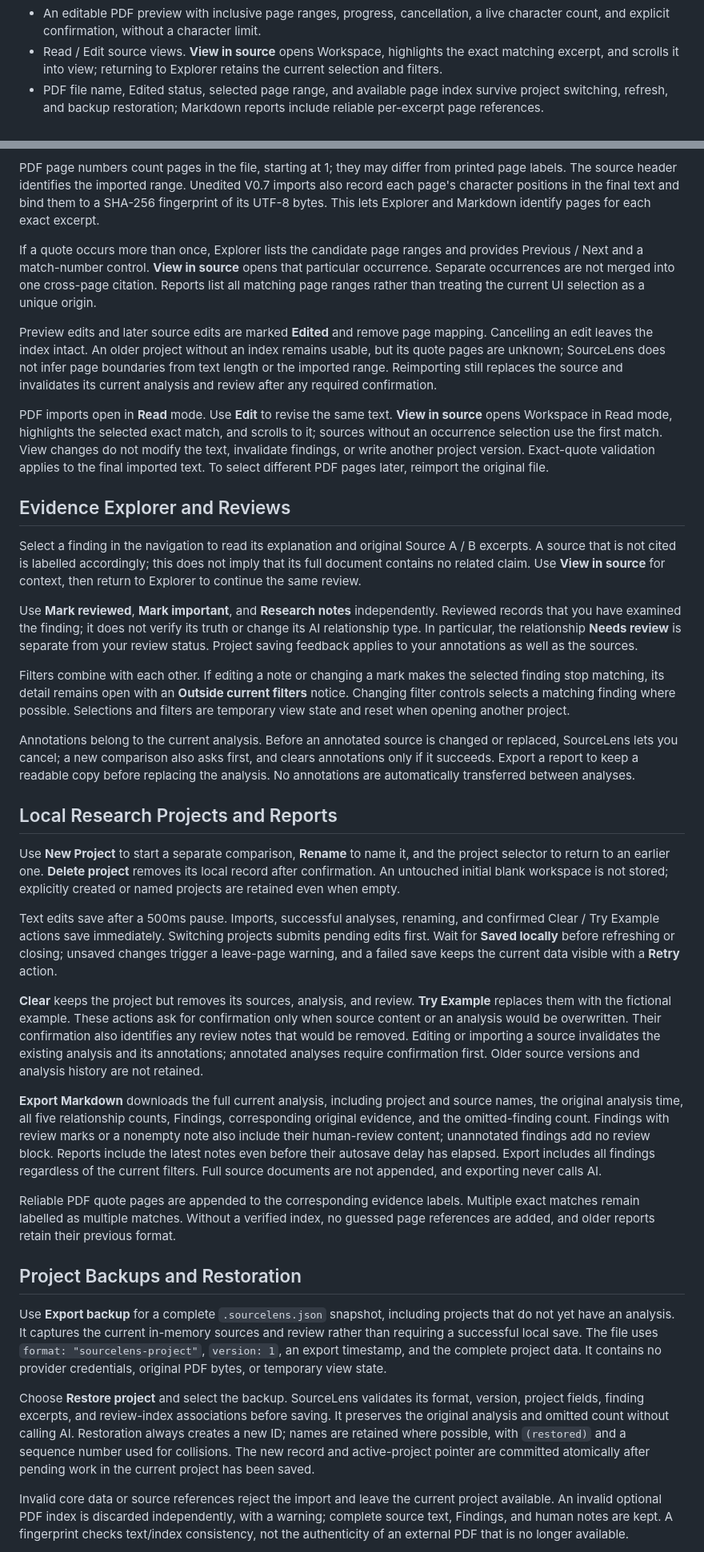
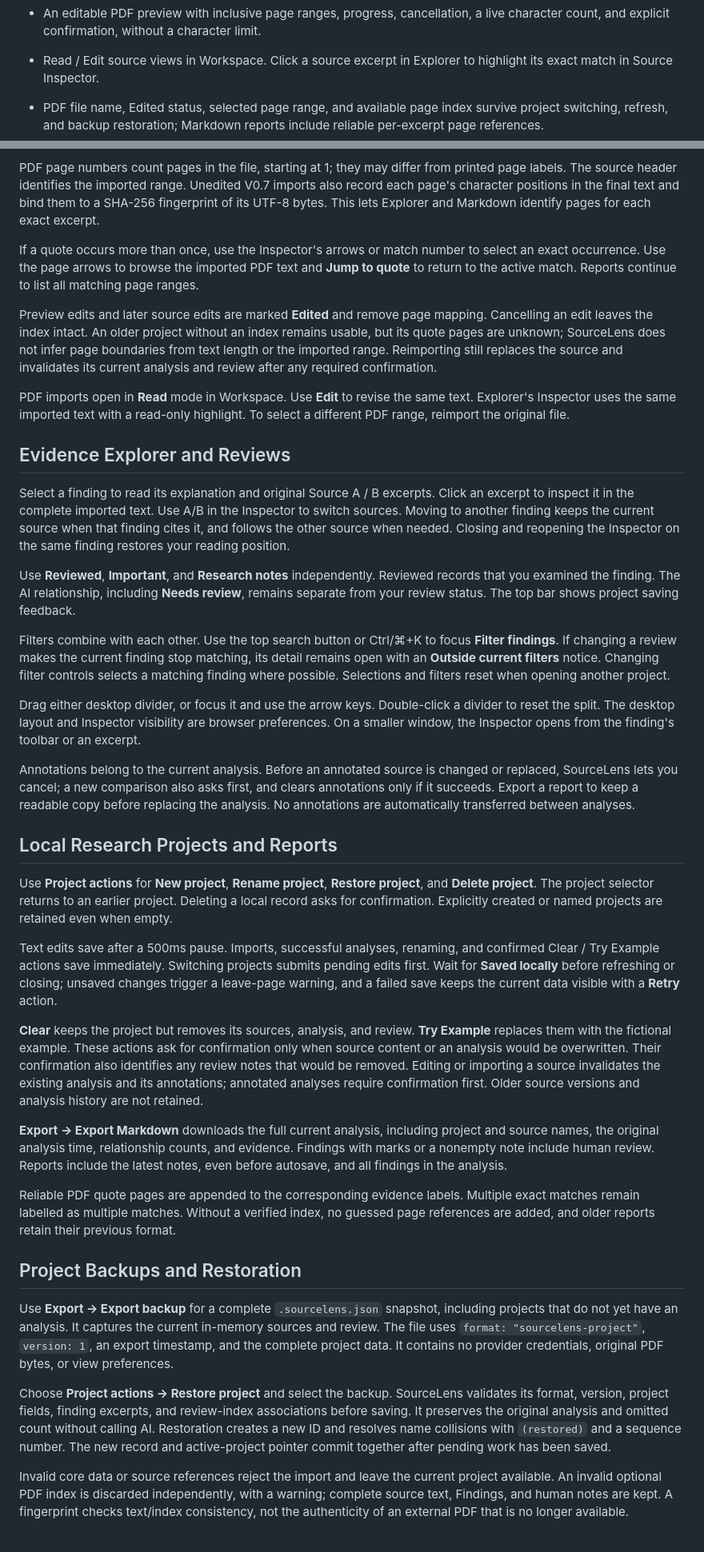
Before and after one commit to sx933229xiao-droid/sourcelens-evidence, a Markdown page: README.md, 2 parts joined by grey strips. Shown at 80% size. GitHub-like rendering.

```diff
--- a/README.md
+++ b/README.md
@@ -43,7 +47,7 @@ The Next.js application runs locally and its production build passes. V0.7 adds
 - Markdown adds review content only to findings with actual annotations. Unannotated projects keep their previous export format.
 - Browser-local text PDF import up to 50 MB, using a locally served PDF.js Worker. Documents of up to five pages automatically preview all pages; longer documents show their page count first and offer full-document or selected-range extraction.
 - An editable PDF preview with inclusive page ranges, progress, cancellation, a live character count, and explicit confirmation, without a character limit.
-- Read / Edit source views. **View in source** opens Workspace, highlights the exact matching excerpt, and scrolls it into view; returning to Explorer retains the current selection and filters.
+- Read / Edit source views in Workspace. Click a source excerpt in Explorer to highlight its exact match in Source Inspector.
 - PDF file name, Edited status, selected page range, and available page index survive project switching, refresh, and backup restoration; Markdown reports include reliable per-excerpt page references.
 - Create, rename, switch, and delete local research projects from a compact toolbar. Each project contains two sources and its latest successful analysis.
 - Native IndexedDB storage with 500ms text autosave, immediate saves for imports and analysis, and submission of pending changes before switching projects. The interface distinguishes saving, saved, and failed writes.
@@ -182,39 +193,41 @@ Every PDF requires preview confirmation before replacing a source. Review the re
 
 PDF page numbers count pages in the file, starting at 1; they may differ from printed page labels. The source header identifies the imported range. Unedited V0.7 imports also record each page's character positions in the final text and bind them to a SHA-256 fingerprint of its UTF-8 bytes. This lets Explorer and Markdown identify pages for each exact excerpt.
 
-If a quote occurs more than once, Explorer lists the candidate page ranges and provides Previous / Next and a match-number control. **View in source** opens that particular occurrence. Separate occurrences are not merged into one cross-page citation. Reports list all matching page ranges rather than treating the current UI selection as a unique origin.
+If a quote occurs more than once, use the Inspector's arrows or match number to select an exact occurrence. Use the page arrows to browse the imported PDF text and **Jump to quote** to return to the active match. Reports continue to list all matching page ranges.
 
 Preview edits and later source edits are marked **Edited** and remove page mapping. Cancelling an edit leaves the index intact. An older project without an index remains usable, but its quote pages are unknown; SourceLens does not infer page boundaries from text length or the imported range. Reimporting still replaces the source and invalidates its current analysis and review after any required confirmation.
 
-PDF imports open in **Read** mode. Use **Edit** to revise the same text. **View in source** opens Workspace in Read mode, highlights the selected exact match, and scrolls to it; sources without an occurrence selection use the first match. View changes do not modify the text, invalidate findings, or write another project version. Exact-quote validation applies to the final imported text. To select different PDF pages later, reimport the original file.
+PDF imports open in **Read** mode in Workspace. Use **Edit** to revise the same text. Explorer's Inspector uses the same imported text with a read-only highlight. To select a different PDF range, reimport the original file.
 
 ## Evidence Explorer and Reviews
 
-Select a finding in the navigation to read its explanation and original Source A / B excerpts. A source that is not cited is labelled accordingly; this does not imply that its full document contains no related claim. Use **View in source** for context, then return to Explorer to continue the same review.
+Select a finding to read its explanation and original Source A / B excerpts. Click an excerpt to inspect it in the complete imported text. Use A/B in the Inspector to switch sources. Moving to another finding keeps the current source when that finding cites it, and follows the other source when needed. Closing and reopening the Inspector on the same finding restores your reading position.
 
-Use **Mark reviewed**, **Mark important**, and **Research notes** independently. Reviewed records that you have examined the finding; it does not verify its truth or change its AI relationship type. In particular, the relationship **Needs review** is separate from your review status. Project saving feedback applies to your annotations as well as the sources.
+Use **Reviewed**, **Important**, and **Research notes** independently. Reviewed records that you examined the finding. The AI relationship, including **Needs review**, remains separate from your review status. The top bar shows project saving feedback.
 
-Filters combine with each other. If editing a note or changing a mark makes the selected finding stop matching, its detail remains open with an **Outside current filters** notice. Changing filter controls selects a matching finding where possible. Selections and filters are temporary view state and reset when opening another project.
+Filters combine with each other. Use the top search button or Ctrl/⌘+K to focus **Filter findings**. If changing a review makes the current finding stop matching, its detail remains open with an **Outside current filters** notice. Changing filter controls selects a matching finding where possible. Selections and filters reset when opening another project.
+
+Drag either desktop divider, or focus it and use the arrow keys. Double-click a divider to reset the split. The desktop layout and Inspector visibility are browser preferences. On a smaller window, the Inspector opens from the finding's toolbar or an excerpt.
 
 Annotations belong to the current analysis. Before an annotated source is changed or replaced, SourceLens lets you cancel; a new comparison also asks first, and clears annotations only if it succeeds. Export a report to keep a readable copy before replacing the analysis. No annotations are automatically transferred between analyses.
 
 ## Local Research Projects and Reports
 
-Use **New Project** to start a separate comparison, **Rename** to name it, and the project selector to return to an earlier one. **Delete project** removes its local record after confirmation. An untouched initial blank workspace is not stored; explicitly created or named projects are retained even when empty.
+Use **Project actions** for **New project**, **Rename project**, **Restore project**, and **Delete project**. The project selector returns to an earlier project. Deleting a local record asks for confirmation. Explicitly created or named projects are retained even when empty.
 
 Text edits save after a 500ms pause. Imports, successful analyses, renaming, and confirmed Clear / Try Example actions save immediately. Switching projects submits pending edits first. Wait for **Saved locally** before refreshing or closing; unsaved changes trigger a leave-page warning, and a failed save keeps the current data visible with a **Retry** action.
 
 **Clear** keeps the project but removes its sources, analysis, and review. **Try Example** replaces them with the fictional example. These actions ask for confirmation only when source content or an analysis would be overwritten. Their confirmation also identifies any review notes that would be removed. Editing or importing a source invalidates the existing analysis and its annotations; annotated analyses require confirmation first. Older source versions and analysis history are not retained.
 
-**Export Markdown** downloads the full current analysis, including project and source names, the original analysis time, all five relationship counts, Findings, corresponding original evidence, and the omitted-finding count. Findings with review marks or a nonempty note also include their human-review content; unannotated findings add no review block. Reports include the latest notes even before their autosave delay has elapsed. Export includes all findings regardless of the current filters. Full source documents are not appended, and exporting never calls AI.
+**Export → Export Markdown** downloads the full current analysis, including project and source names, the original analysis time, relationship counts, and evidence. Findings with marks or a nonempty note include human review. Reports include the latest notes, even before autosave, and all findings in the analysis.
 
 Reliable PDF quote pages are appended to the corresponding evidence labels. Multiple exact matches remain labelled as multiple matches. Without a verified index, no guessed page references are added, and older reports retain their previous format.
 
 ## Project Backups and Restoration
 
-Use **Export backup** for a complete `.sourcelens.json` snapshot, including projects that do not yet have an analysis. It captures the current in-memory sources and review rather than requiring a successful local save. The file uses `format: "sourcelens-project"`, `version: 1`, an export timestamp, and the complete project data. It contains no provider credentials, original PDF bytes, or temporary view state.
+Use **Export → Export backup** for a complete `.sourcelens.json` snapshot, including projects that do not yet have an analysis. It captures the current in-memory sources and review. The file uses `format: "sourcelens-project"`, `version: 1`, an export timestamp, and the complete project data. It contains no provider credentials, original PDF bytes, or view preferences.
 
-Choose **Restore project** and select the backup. SourceLens validates its format, version, project fields, finding excerpts, and review-index associations before saving. It preserves the original analysis and omitted count without calling AI. Restoration always creates a new ID; names are retained where possible, with `(restored)` and a sequence number used for collisions. The new record and active-project pointer are committed atomically after pending work in the current project has been saved.
+Choose **Project actions → Restore project** and select the backup. SourceLens validates its format, version, project fields, finding excerpts, and review-index associations before saving. It preserves the original analysis and omitted count without calling AI. Restoration creates a new ID and resolves name collisions with `(restored)` and a sequence number. The new record and active-project pointer commit together after pending work has been saved.
 
 Invalid core data or source references reject the import and leave the current project available. An invalid optional PDF index is discarded independently, with a warning; complete source text, Findings, and human notes are kept. A fingerprint checks text/index consistency, not the authenticity of an external PDF that is no longer available.
 
```
Also changed, not shown: other parts of README.md (+22 -10 lines), AGENTS.md (+11 -10 lines), docs/images/sourcelens-v08-studio.jpg (added), 14 other files.
